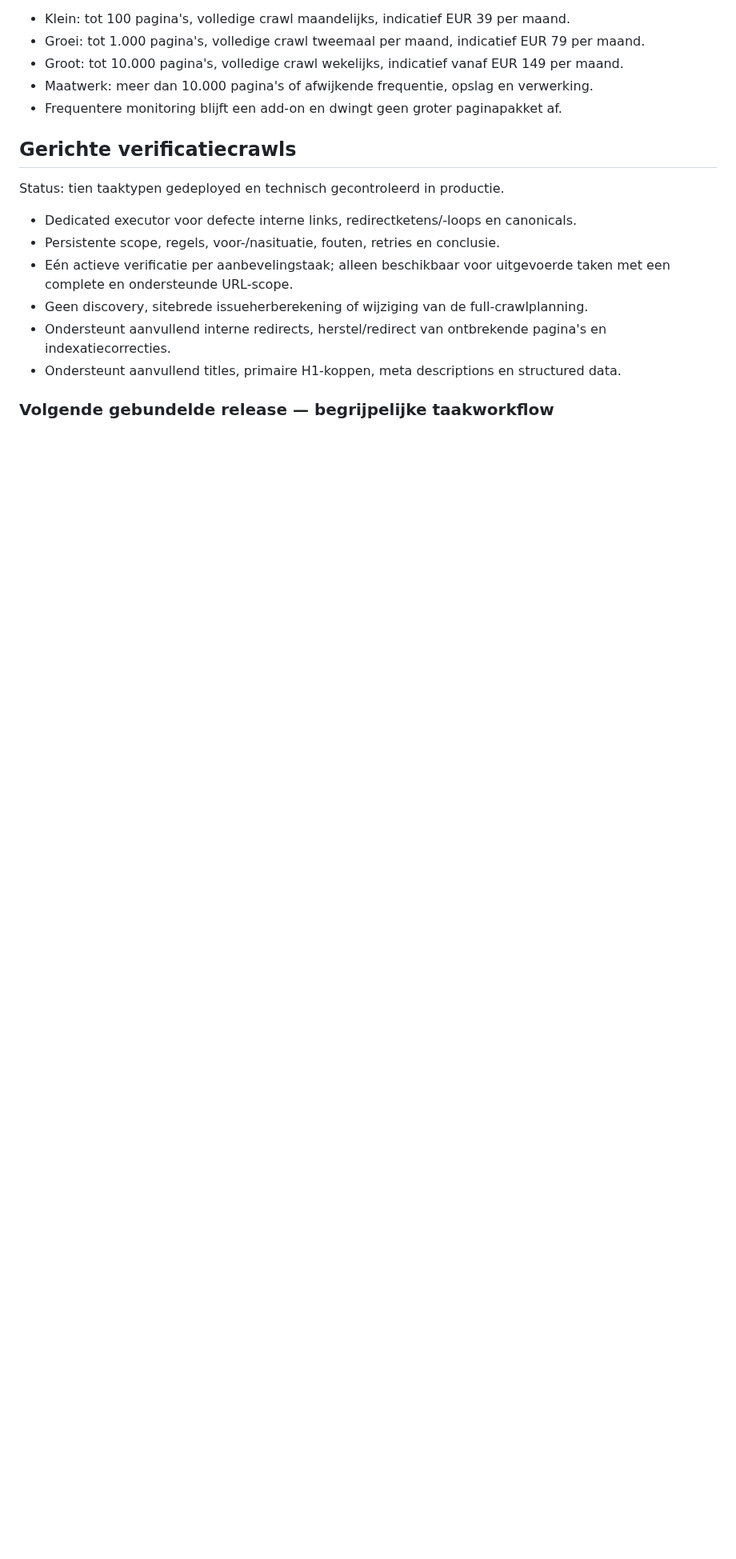
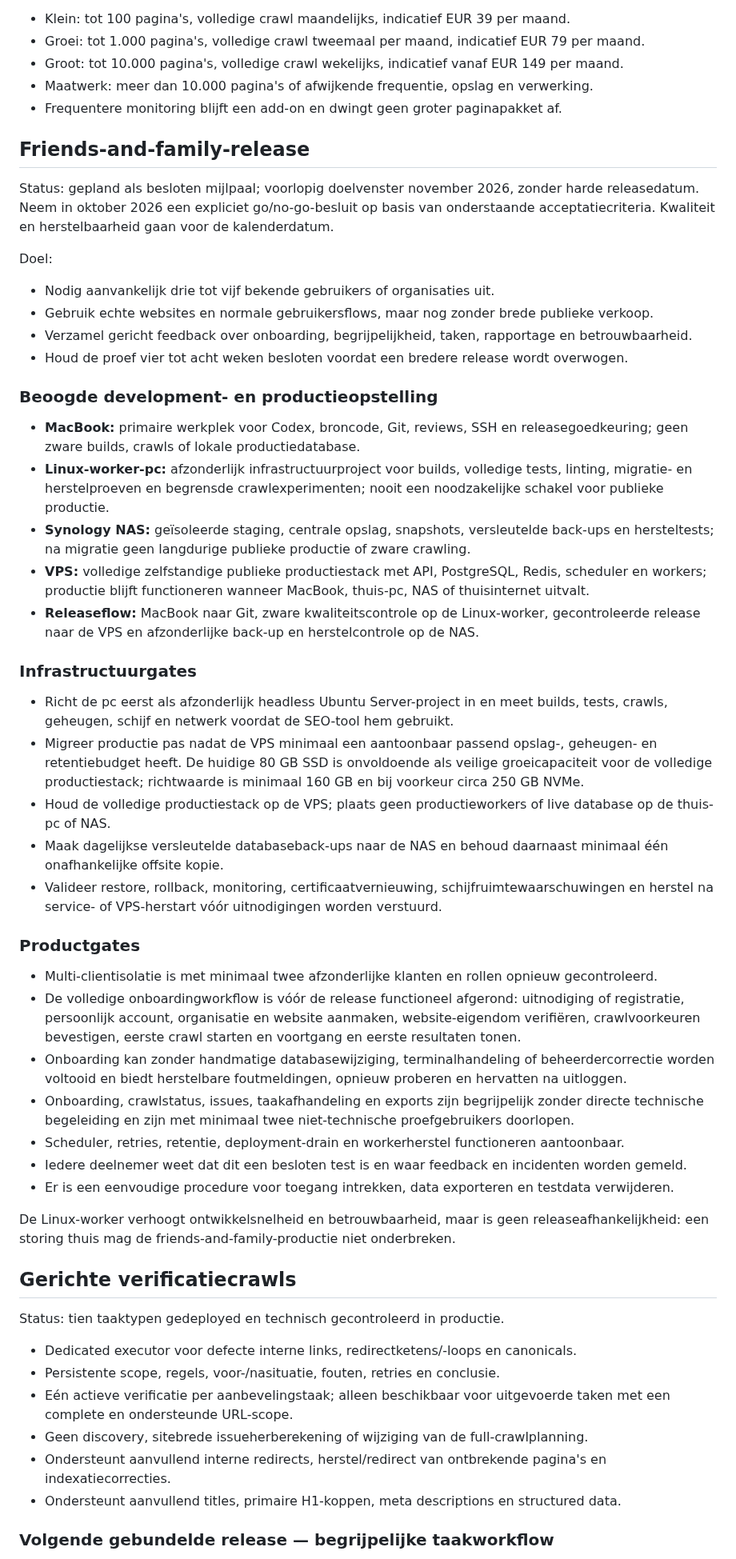
Before and after one commit to maurits-olylo/seotool, a Markdown page: docs/roadmap.md, the part around one of its changes. Shown at 80% size. Drawn GitHub-style; blank space fills up the shorter version.

Commit message:
docs: plan friends and family release

```diff
--- a/docs/roadmap.md
+++ b/docs/roadmap.md
@@ -1224,6 +1231,64 @@ Voorlopige pakketten:
 - Groot: tot 10.000 pagina's, volledige crawl wekelijks, indicatief vanaf EUR 149 per maand.
 - Maatwerk: meer dan 10.000 pagina's of afwijkende frequentie, opslag en verwerking.
 - Frequentere monitoring blijft een add-on en dwingt geen groter paginapakket af.
+
+## Friends-and-family-release
+
+Status: gepland als besloten mijlpaal; voorlopig doelvenster november 2026, zonder harde
+releasedatum. Neem in oktober 2026 een expliciet go/no-go-besluit op basis van onderstaande
+acceptatiecriteria. Kwaliteit en herstelbaarheid gaan voor de kalenderdatum.
+
+Doel:
+
+- Nodig aanvankelijk drie tot vijf bekende gebruikers of organisaties uit.
+- Gebruik echte websites en normale gebruikersflows, maar nog zonder brede publieke verkoop.
+- Verzamel gericht feedback over onboarding, begrijpelijkheid, taken, rapportage en betrouwbaarheid.
+- Houd de proef vier tot acht weken besloten voordat een bredere release wordt overwogen.
+
+### Beoogde development- en productieopstelling
+
+- **MacBook:** primaire werkplek voor Codex, broncode, Git, reviews, SSH en releasegoedkeuring;
+  geen zware builds, crawls of lokale productiedatabase.
+- **Linux-worker-pc:** afzonderlijk infrastructuurproject voor builds, volledige tests, linting,
+  migratie- en herstelproeven en begrensde crawlexperimenten; nooit een noodzakelijke schakel voor
+  publieke productie.
+- **Synology NAS:** geïsoleerde staging, centrale opslag, snapshots, versleutelde back-ups en
+  hersteltests; na migratie geen langdurige publieke productie of zware crawling.
+- **VPS:** volledige zelfstandige publieke productiestack met API, PostgreSQL, Redis, scheduler en
+  workers; productie blijft functioneren wanneer MacBook, thuis-pc, NAS of thuisinternet uitvalt.
+- **Releaseflow:** MacBook naar Git, zware kwaliteitscontrole op de Linux-worker, gecontroleerde
+  release naar de VPS en afzonderlijke back-up en herstelcontrole op de NAS.
+
+### Infrastructuurgates
+
+- Richt de pc eerst als afzonderlijk headless Ubuntu Server-project in en meet builds, tests,
+  crawls, geheugen, schijf en netwerk voordat de SEO-tool hem gebruikt.
+- Migreer productie pas nadat de VPS minimaal een aantoonbaar passend opslag-, geheugen- en
+  retentiebudget heeft. De huidige 80 GB SSD is onvoldoende als veilige groeicapaciteit voor de
+  volledige productiestack; richtwaarde is minimaal 160 GB en bij voorkeur circa 250 GB NVMe.
+- Houd de volledige productiestack op de VPS; plaats geen productieworkers of live database op de
+  thuis-pc of NAS.
+- Maak dagelijkse versleutelde databaseback-ups naar de NAS en behoud daarnaast minimaal één
+  onafhankelijke offsite kopie.
+- Valideer restore, rollback, monitoring, certificaatvernieuwing, schijfruimtewaarschuwingen en
+  herstel na service- of VPS-herstart vóór uitnodigingen worden verstuurd.
+
+### Productgates
+
+- Multi-clientisolatie is met minimaal twee afzonderlijke klanten en rollen opnieuw gecontroleerd.
+- De volledige onboardingworkflow is vóór de release functioneel afgerond: uitnodiging of
+  registratie, persoonlijk account, organisatie en website aanmaken, website-eigendom verifiëren,
+  crawlvoorkeuren bevestigen, eerste crawl starten en voortgang en eerste resultaten tonen.
+- Onboarding kan zonder handmatige databasewijziging, terminalhandeling of beheerdercorrectie
+  worden voltooid en biedt herstelbare foutmeldingen, opnieuw proberen en hervatten na uitloggen.
+- Onboarding, crawlstatus, issues, taakafhandeling en exports zijn begrijpelijk zonder directe
+  technische begeleiding en zijn met minimaal twee niet-technische proefgebruikers doorlopen.
+- Scheduler, retries, retentie, deployment-drain en workerherstel functioneren aantoonbaar.
+- Iedere deelnemer weet dat dit een besloten test is en waar feedback en incidenten worden gemeld.
+- Er is een eenvoudige procedure voor toegang intrekken, data exporteren en testdata verwijderen.
+
+De Linux-worker verhoogt ontwikkelsnelheid en betrouwbaarheid, maar is geen releaseafhankelijkheid:
+een storing thuis mag de friends-and-family-productie niet onderbreken.
 
 ## Gerichte verificatiecrawls
 
```
Also changed, not shown: other parts of docs/roadmap.md (+16 -9 lines), docs/deployment-synology.md (+5 -0 lines).
